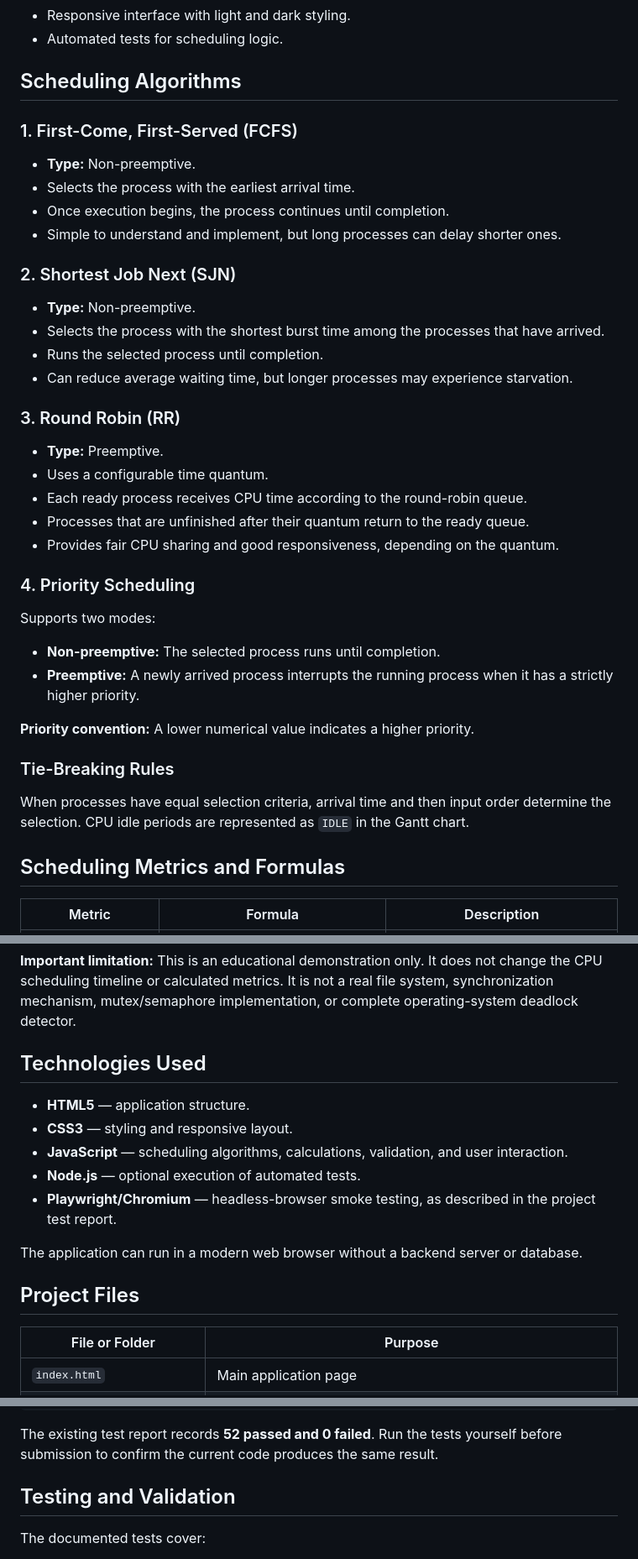
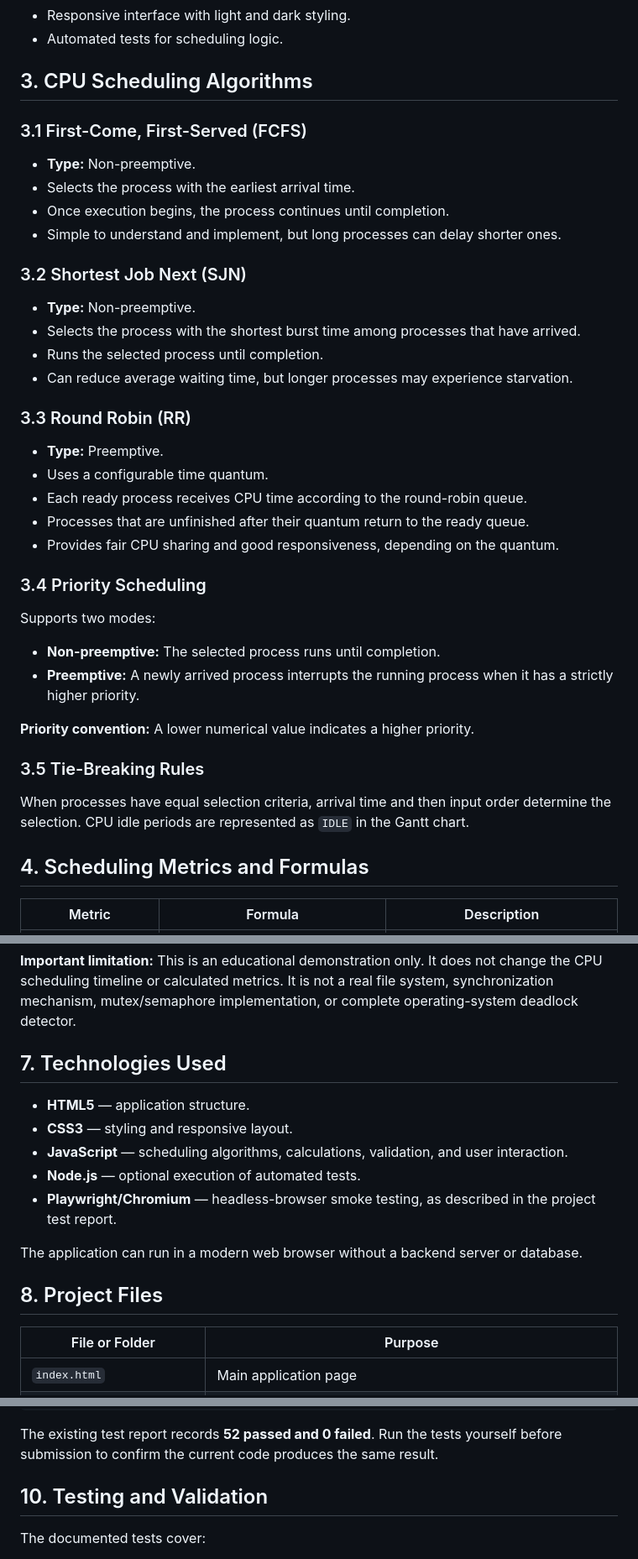
Before and after one commit to abdullahsatech-eng/CS313-Operating-Systems, a Markdown page: README.md, 3 parts joined by grey strips. Shown at 84% size. GitHub-like rendering.

```diff
--- a/README.md
+++ b/README.md
@@ -33,23 +38,23 @@ Users can enter process details, select a scheduling algorithm, visualize CPU ex
 - Responsive interface with light and dark styling.
 - Automated tests for scheduling logic.
 
-## Scheduling Algorithms
+## 3. CPU Scheduling Algorithms
 
-### 1. First-Come, First-Served (FCFS)
+### 3.1 First-Come, First-Served (FCFS)
 
 - **Type:** Non-preemptive.
 - Selects the process with the earliest arrival time.
 - Once execution begins, the process continues until completion.
 - Simple to understand and implement, but long processes can delay shorter ones.
 
-### 2. Shortest Job Next (SJN)
+### 3.2 Shortest Job Next (SJN)
 
 - **Type:** Non-preemptive.
-- Selects the process with the shortest burst time among the processes that have arrived.
+- Selects the process with the shortest burst time among processes that have arrived.
 - Runs the selected process until completion.
 - Can reduce average waiting time, but longer processes may experience starvation.
 
-### 3. Round Robin (RR)
+### 3.3 Round Robin (RR)
 
 - **Type:** Preemptive.
 - Uses a configurable time quantum.
@@ -57,7 +62,7 @@ Users can enter process details, select a scheduling algorithm, visualize CPU ex
 - Processes that are unfinished after their quantum return to the ready queue.
 - Provides fair CPU sharing and good responsiveness, depending on the quantum.
 
-### 4. Priority Scheduling
+### 3.4 Priority Scheduling
 
 Supports two modes:
 
@@ -66,11 +71,11 @@ Supports two modes:
 
 **Priority convention:** A lower numerical value indicates a higher priority.
 
-### Tie-Breaking Rules
+### 3.5 Tie-Breaking Rules
 
 When processes have equal selection criteria, arrival time and then input order determine the selection. CPU idle periods are represented as `IDLE` in the Gantt chart.
 
-## Scheduling Metrics and Formulas
+## 4. Scheduling Metrics and Formulas
 
 | Metric | Formula | Description |
 |---|---|---|
@@ -113,7 +118,7 @@ The demonstration identifies overlapping file access involving at least one writ
 
 **Important limitation:** This is an educational demonstration only. It does not change the CPU scheduling timeline or calculated metrics. It is not a real file system, synchronization mechanism, mutex/semaphore implementation, or complete operating-system deadlock detector.
 
-## Technologies Used
+## 7. Technologies Used
 
 - **HTML5** — application structure.
 - **CSS3** — styling and responsive layout.
@@ -123,7 +128,7 @@ The demonstration identifies overlapping file access involving at least one writ
 
 The application can run in a modern web browser without a backend server or database.
 
-## Project Files
+## 8. Project Files
 
 | File or Folder | Purpose |
 |---|---|
@@ -162,7 +167,7 @@ node tests.js
 
 The existing test report records **52 passed and 0 failed**. Run the tests yourself before submission to confirm the current code produces the same result.
 
-## Testing and Validation
+## 10. Testing and Validation
 
 The documented tests cover:
 
```
Also changed, not shown: other parts of README.md (+30 -15 lines).
